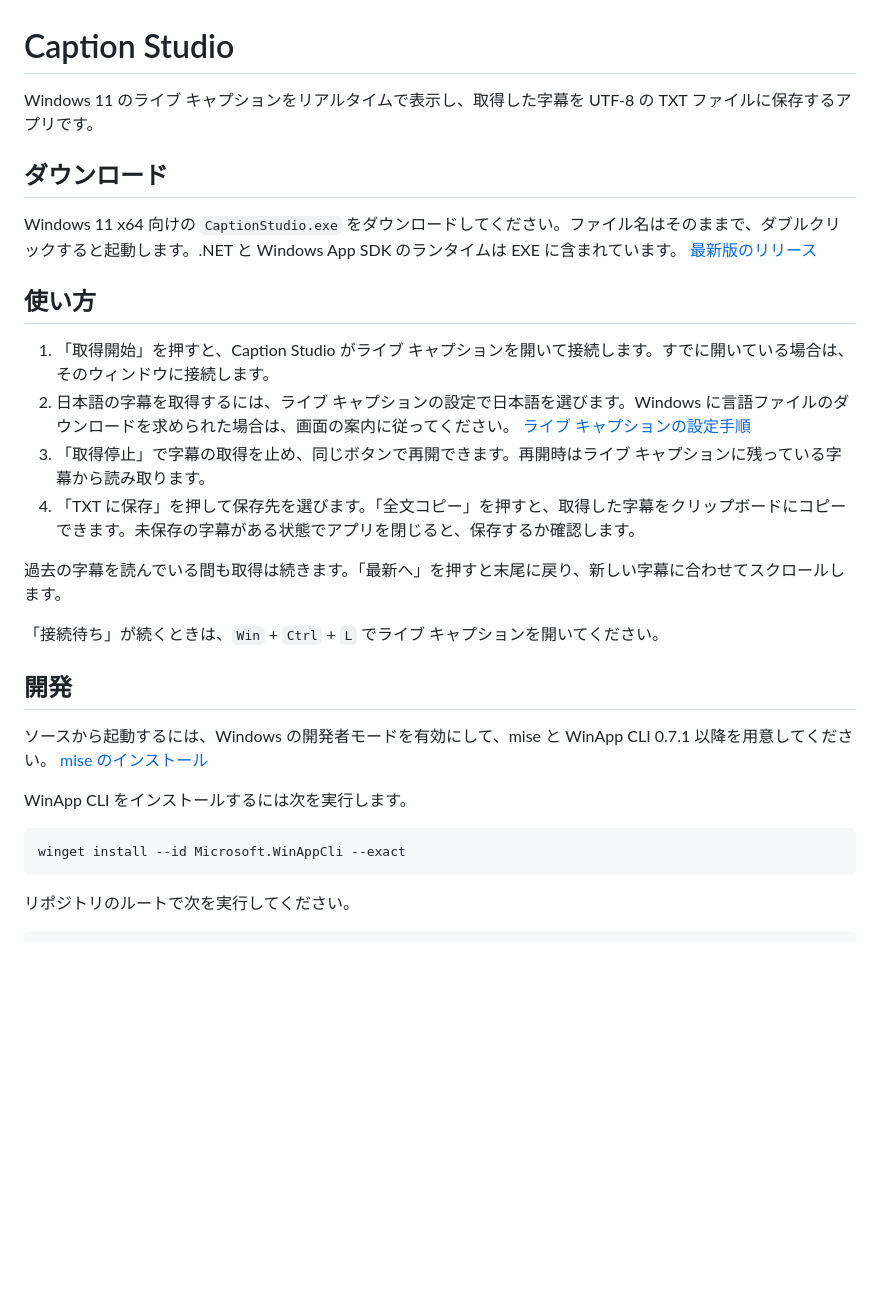
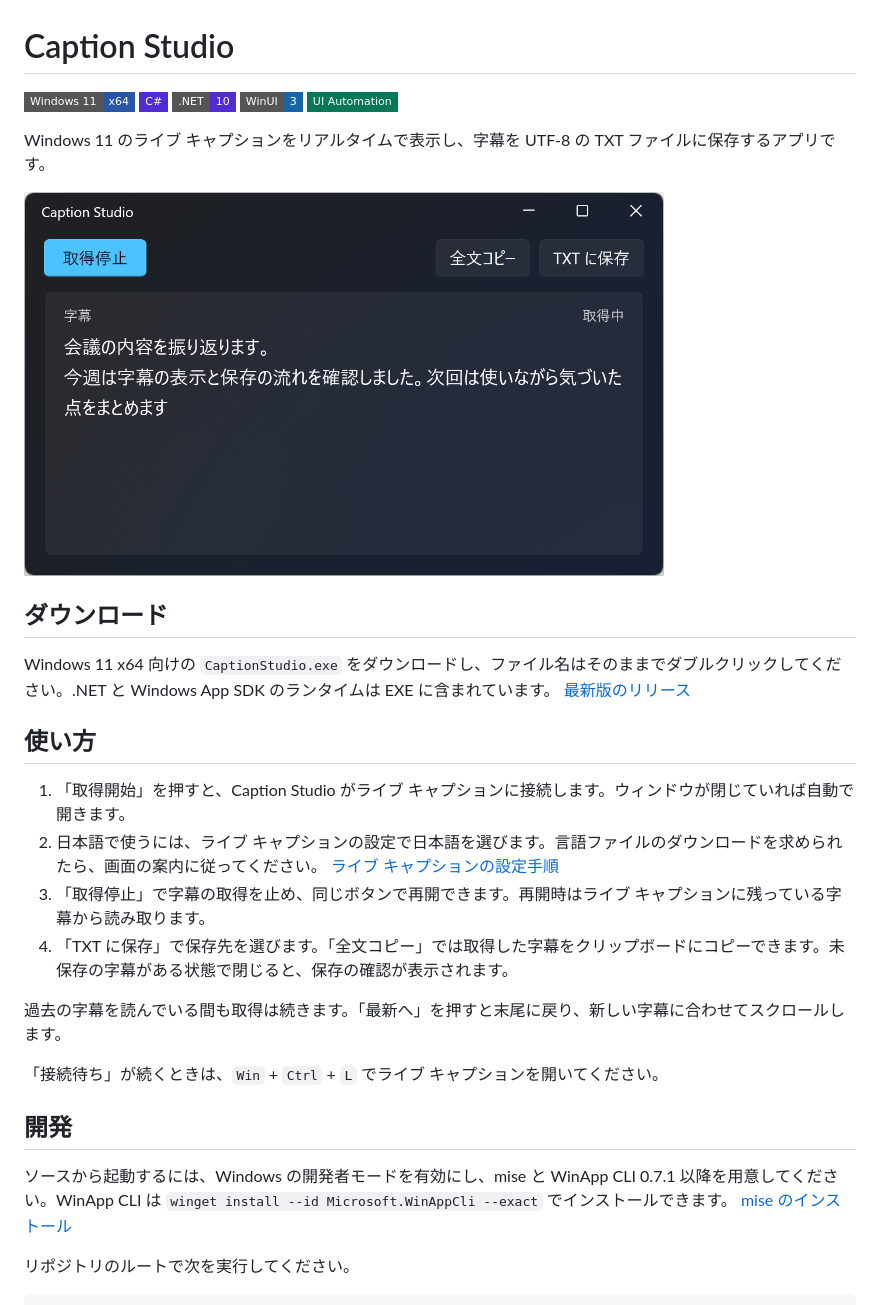
Before and after one commit to TkymHrt/caption-studio, a Markdown page: README.md, the part around the change. Drawn GitHub-style; pictures changed too: docs/images/caption-studio.png (added); badges without logos; blank space fills up the shorter version.

Commit message:
Show Caption Studio in the README

````diff
--- a/README.md
+++ b/README.md
@@ -1,17 +1,25 @@
 # Caption Studio
 
-Windows 11 のライブ キャプションをリアルタイムで表示し、取得した字幕を UTF-8 の TXT ファイルに保存するアプリです。
+![Windows 11 x64](https://img.shields.io/badge/Windows_11-x64-2856A6?style=flat-square)
+![C#](https://img.shields.io/badge/C%23-512BD4?style=flat-square)
+![.NET 10](https://img.shields.io/badge/.NET-10-512BD4?style=flat-square)
+![WinUI 3](https://img.shields.io/badge/WinUI-3-1765A7?style=flat-square)
+![UI Automation](https://img.shields.io/badge/UI_Automation-047857?style=flat-square)
+
+Windows 11 のライブ キャプションをリアルタイムで表示し、字幕を UTF-8 の TXT ファイルに保存するアプリです。
+
+<img src="docs/images/caption-studio.png" alt="日本語字幕を取得中の Caption Studio。上部に取得停止、全文コピー、TXT に保存ボタンが並ぶ" width="640">
 
 ## ダウンロード
 
-Windows 11 x64 向けの `CaptionStudio.exe` をダウンロードしてください。ファイル名はそのままで、ダブルクリックすると起動します。.NET と Windows App SDK のランタイムは EXE に含まれています。 [最新版のリリース](https://github.com/TkymHrt/caption-studio/releases/latest)
+Windows 11 x64 向けの `CaptionStudio.exe` をダウンロードし、ファイル名はそのままでダブルクリックしてください。.NET と Windows App SDK のランタイムは EXE に含まれています。 [最新版のリリース](https://github.com/TkymHrt/caption-studio/releases/latest)
 
 ## 使い方
 
-1. 「取得開始」を押すと、Caption Studio がライブ キャプションを開いて接続します。すでに開いている場合は、そのウィンドウに接続します。
-2. 日本語の字幕を取得するには、ライブ キャプションの設定で日本語を選びます。Windows に言語ファイルのダウンロードを求められた場合は、画面の案内に従ってください。 [ライブ キャプションの設定手順](https://support.microsoft.com/ja-jp/accessibility/windows/use-live-captions-to-better-understand-audio)
+1. 「取得開始」を押すと、Caption Studio がライブ キャプションに接続します。ウィンドウが閉じていれば自動で開きます。
+2. 日本語で使うには、ライブ キャプションの設定で日本語を選びます。言語ファイルのダウンロードを求められたら、画面の案内に従ってください。 [ライブ キャプションの設定手順](https://support.microsoft.com/ja-jp/accessibility/windows/use-live-captions-to-better-understand-audio)
 3. 「取得停止」で字幕の取得を止め、同じボタンで再開できます。再開時はライブ キャプションに残っている字幕から読み取ります。
-4. 「TXT に保存」を押して保存先を選びます。「全文コピー」を押すと、取得した字幕をクリップボードにコピーできます。未保存の字幕がある状態でアプリを閉じると、保存するか確認します。
+4. 「TXT に保存」で保存先を選びます。「全文コピー」では取得した字幕をクリップボードにコピーできます。未保存の字幕がある状態で閉じると、保存の確認が表示されます。
 
 過去の字幕を読んでいる間も取得は続きます。「最新へ」を押すと末尾に戻り、新しい字幕に合わせてスクロールします。
 
@@ -19,13 +27,7 @@ Windows 11 x64 向けの `CaptionStudio.exe` をダウンロードしてくだ
 
 ## 開発
 
-ソースから起動するには、Windows の開発者モードを有効にして、mise と WinApp CLI 0.7.1 以降を用意してください。 [mise のインストール](https://mise.jdx.dev/)
-
-WinApp CLI をインストールするには次を実行します。
-
-```powershell
-winget install --id Microsoft.WinAppCli --exact
-```
+ソースから起動するには、Windows の開発者モードを有効にし、mise と WinApp CLI 0.7.1 以降を用意してください。WinApp CLI は `winget install --id Microsoft.WinAppCli --exact` でインストールできます。 [mise のインストール](https://mise.jdx.dev/)
 
 リポジトリのルートで次を実行してください。
 
````
